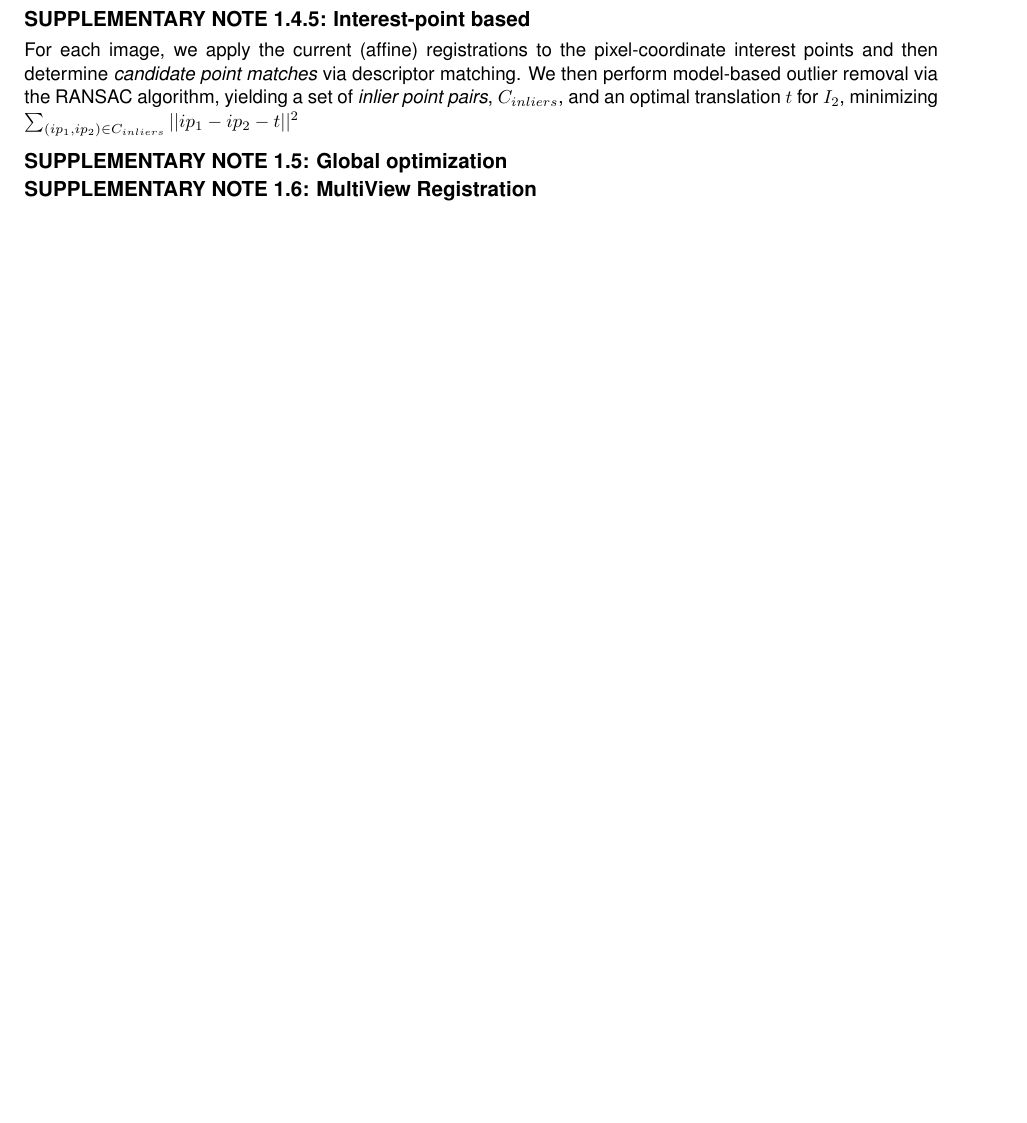
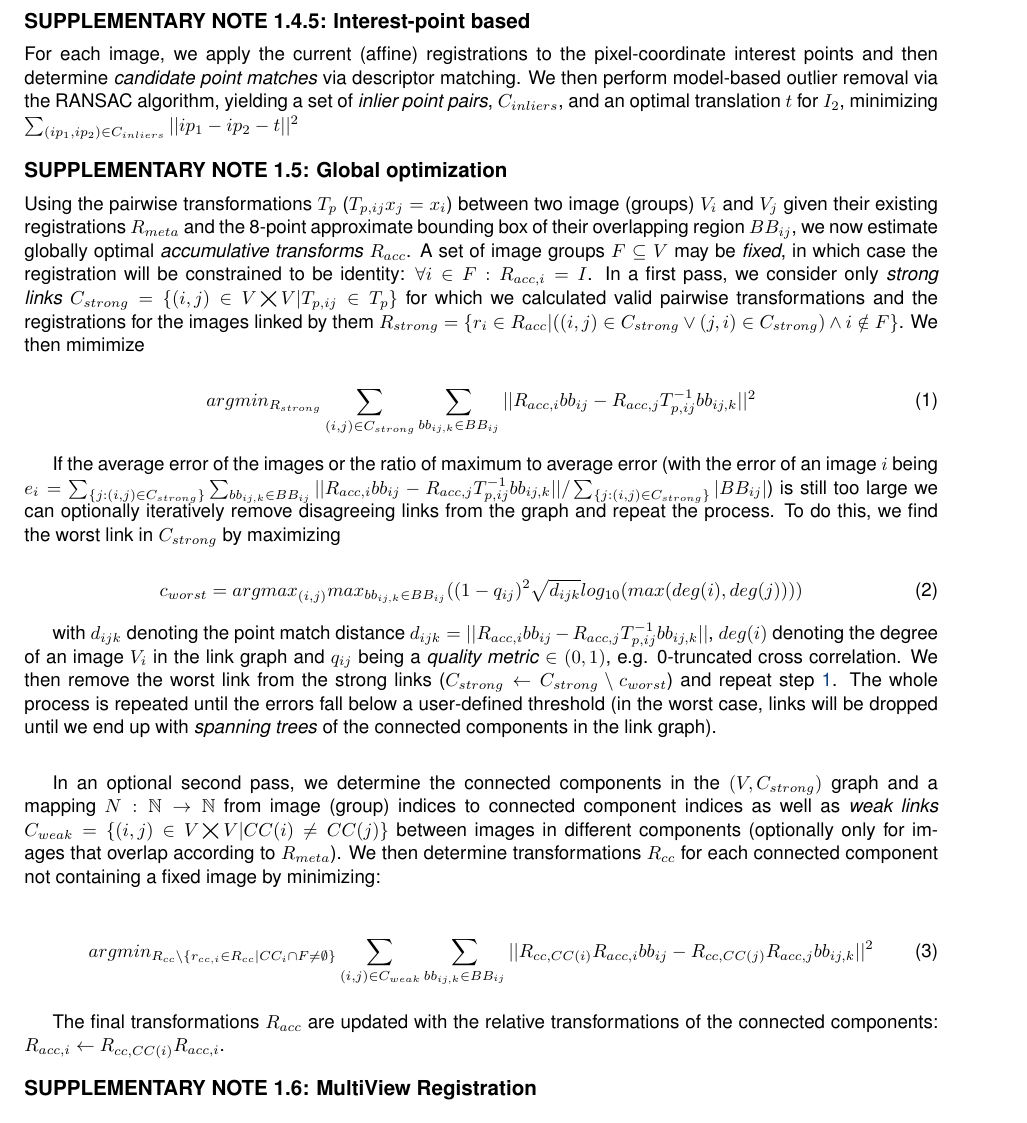
Before and after one commit to PreibischLab/bigstitcher-paper, a LaTeX paper (supplement/supplement.tex, which reads supplement/supplementary-methods.tex): part of page 7 of 9 before the commit and part of page 8 of 10 after it, cut so that both start at the same text, the shorter picture padded with empty space. Compiled offline with pdfLaTeX.

Commit message:
some more supp. methods text (gloabl optimization)

```diff
--- a/supplement/supplement.tex
+++ b/supplement/supplement.tex
@@ -26,6 +26,7 @@
 \usepackage{color}
 \usepackage{cancel}
 \usepackage{amsmath}
+\usepackage{amsfonts}
 \usepackage{mathtools}
 \usepackage{verbatim}
 \usepackage{titlesec}
--- a/supplement/supplementary-methods.tex
+++ b/supplement/supplementary-methods.tex
@@ -34,6 +36,31 @@ The two images $I_1$ and $I_2$ can have arbitrary pre-registrations, i.e. pixel
 For each image, we apply the current (affine) registrations to the pixel-coordinate interest points and then determine \emph{candidate point matches} via descriptor matching. We then perform model-based outlier removal via the RANSAC algorithm, yielding a set of \emph{inlier point pairs}, $C_{inliers}$, and an optimal translation $t$ for $I_2$, minimizing $\sum_{(ip_1, ip_2) \in C_{inliers} }{|| ip_1 - ip_2 - t||^2}$
 
 \subsection{Global optimization}
+
+Using the pairwise transformations $T_{p}$ ($T_{p,ij} x_{j} = x_i$) between two image (groups) $V_i$ and $V_j$ given their existing registrations $R_{meta}$ and the 8-point approximate bounding box of their overlapping region $BB_{ij}$, we now estimate globally optimal \emph{accumulative transforms} $R_{acc}$. A set of image groups $F \subseteq V$ may be \emph{fixed}, in which case the registration will be constrained to be identity: $\forall i \in F: R_{acc,i} = I$. In a first pass, we consider only \emph{strong links} $C_{strong} = \{(i,j) \in V \bigtimes V | T_{p, ij} \in T_p \}$ for which we calculated valid pairwise transformations and the registrations for the images linked by them $R_{strong} = \{r_i \in R_{acc} | ((i,j) \in C_{strong} \vee (j,i) \in C_{strong}) \wedge i \notin F\}$. We then mimimize
+
+\begin{equation}
+\label{eq:eq1}
+argmin_{R_{strong}} \sum_{(i,j) \in C_{strong}} \sum_{bb_{ij,k} \in BB_{ij}} || R_{acc,i} bb_{ij} - R_{acc,j} T_{p,ij}^{-1} bb_{ij,k} ||^2
+\end{equation}
+
+If the average error of the images or the ratio of maximum to average error (with the error of an image $i$ being $e_i = \sum_{\{j: (i,j) \in C_{strong}\}}  \sum_{bb_{ij,k} \in BB_{ij}} || R_{acc,i} bb_{ij} - R_{acc,j} T_{p,ij}^{-1} bb_{ij,k} || / \sum_{\{j: (i,j) \in C_{strong}\}} |BB_{ij}| $) is still too large we can optionally iteratively remove disagreeing links from the graph and repeat the process. To do this, we find the worst link in $C_{strong}$ by maximizing
+
+\begin{equation}
+\label{eq:eq2}
+c_{worst} = argmax_{(i,j)} max_{bb_{ij,k} \in BB_{ij}}( (1-q_{ij})^2 \sqrt{d_{ijk}} log_{10}(max(deg(i), deg(j))) )
+\end{equation}
+
+with $d_{ijk}$ denoting the point match distance $d_{ijk} = || R_{acc,i} bb_{ij} - R_{acc,j} T_{p,ij}^{-1} bb_{ij,k} ||$, $deg(i)$ denoting the degree of an image $V_i$ in the link graph and $q_{ij}$ being a \emph{quality metric} $\in (0,1)$, e.g. 0-truncated cross correlation. We then remove the worst link from the strong links ($C_{strong} \leftarrow C_{strong} \setminus c_{worst}$) and repeat step \ref{eq:eq1}. The whole process is repeated until the errors fall below a user-defined threshold (in the worst case, links will be dropped until we end up with \emph{spanning trees} of the connected components in the link graph). \\
+
+In an optional second pass, we determine the connected components in the $(V, C_{strong} )$ graph and a mapping $N: \mathbb{N} \to \mathbb{N}$ from image (group) indices to  connected component indices as well as \emph{weak links} $C_{weak} = \{(i,j) \in V \bigtimes V | CC(i) \neq CC(j) \}$ between images in different components (optionally only for images that overlap according to $R_{meta}$). We then determine transformations $R_{cc}$ for each connected component not containing a fixed image by minimizing:
+
+\begin{equation}
+\label{eq:eq3}
+argmin_{R_{cc} \setminus \{ r_{cc,i} \in R_{cc} | CC_i \cap F \neq \emptyset \}} \sum_{(i,j) \in C_{weak}} \sum_{bb_{ij,k} \in BB_{ij}} || R_{cc,CC(i)} R_{acc,i} bb_{ij} - R_{cc,CC(j)} R_{acc,j} bb_{ij,k} ||^2
+\end{equation}
+
+The final transformations $R_{acc}$ are updated with the relative transformations of the connected components: $R_{acc,i} \leftarrow R_{cc, CC(i)} R_{acc,i}$.
 
 \subsection{MultiView Registration}
 
```
Also changed, not shown: supplement/supplementary-methods.tex (4 more changed lines).
